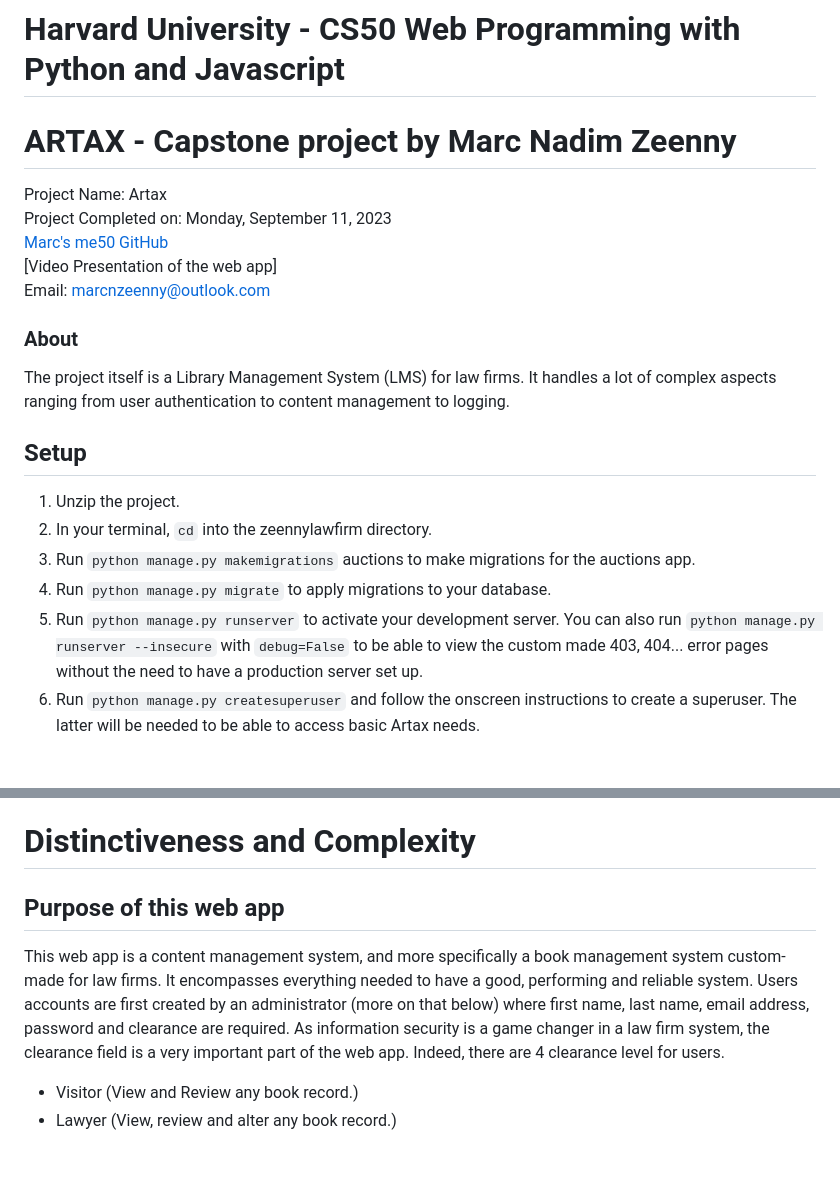
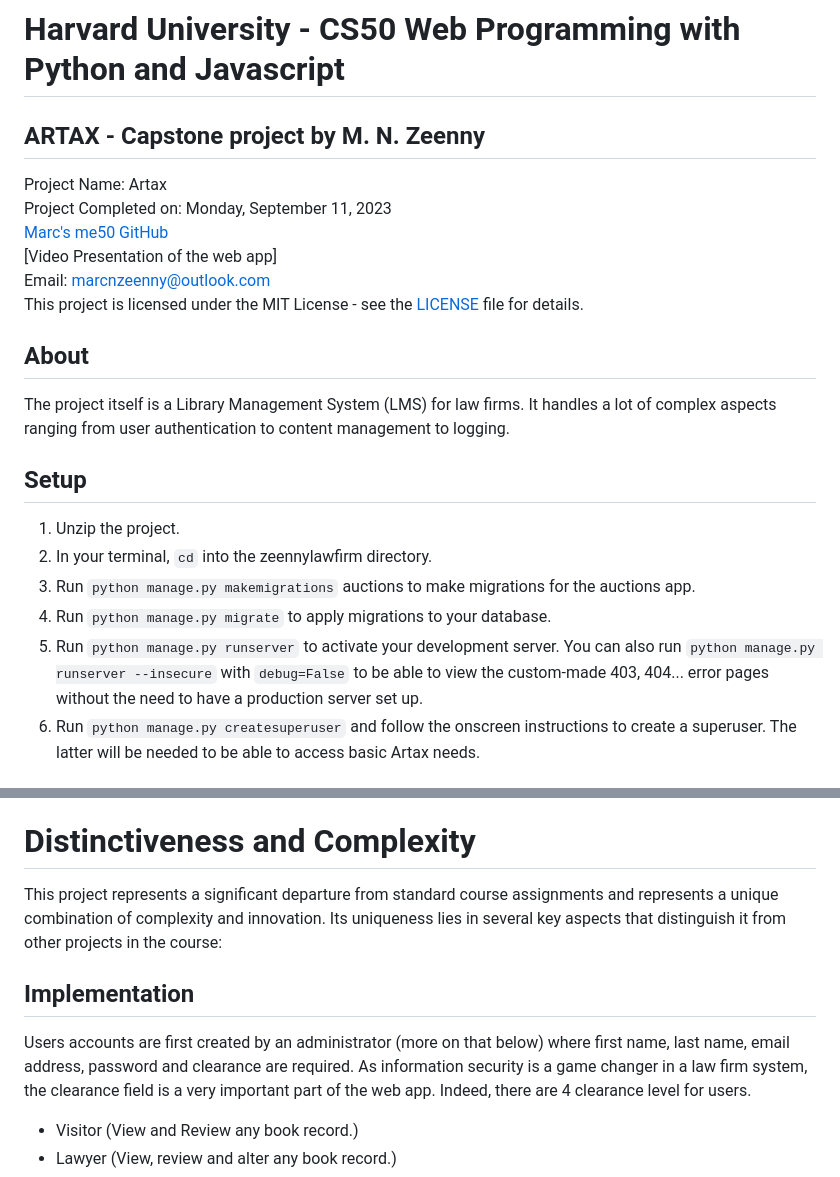
Before and after one commit to marczeenny/artax-harvard, a Markdown page: README.md, 2 parts joined by grey strips. Rendered like a GitHub page; blank space fills up the shorter version.

```diff
--- a/README.md
+++ b/README.md
@@ -1,15 +1,15 @@
 Brian Yu [brian@cs.harvard.edu](mailto:brian@cs.harvard.edu)
 David J. Malan [malan@harvard.edu](mailto:malan@harvard.edu)
 # Harvard University - CS50 Web Programming with Python and Javascript<br>
-
-# ARTAX - Capstone project by Marc Nadim Zeenny
-Project Name: Artax<br>
-Project Completed on: Monday, September 11, 2023<br>
+## ARTAX - Capstone project by M. N. Zeenny
+Project Name: Artax
+Project Completed on: Monday, September 11, 2023
 [Marc's me50 GitHub](https://github.com/me50/marcnz06.git)
 [Video Presentation of the web app]
 Email: [marcnzeenny@outlook.com](mailto:marcnzeenny@outlook.com)
+This project is licensed under the MIT License - see the [LICENSE](LICENSE.md) file for details.
 
-### About
+## About
 The project itself is a Library Management System (LMS) for law firms. It handles a lot of complex aspects ranging from user authentication to content management to logging.
 
 ## Setup
@@ -18,7 +18,7 @@ The project itself is a Library Management System (LMS) for law firms. It handle
 2. In your terminal, `cd` into the zeennylawfirm directory.
 3. Run `python manage.py makemigrations` auctions to make migrations for the auctions app.
 4. Run `python manage.py migrate` to apply migrations to your database.
-5. Run `python manage.py runserver` to activate your development server. You can also run `python manage.py runserver --insecure` with `debug=False` to be able to view the custom made 403, 404... error pages without the need to have a production server set up.
+5. Run `python manage.py runserver` to activate your development server. You can also run `python manage.py runserver --insecure` with `debug=False` to be able to view the custom-made 403, 404... error pages without the need to have a production server set up.
 6. Run `python manage.py createsuperuser` and follow the onscreen instructions to create a superuser. The latter will be needed to be able to access basic Artax needs.
 
 # Files and project modules
@@ -120,9 +120,12 @@ The project itself is a Library Management System (LMS) for law firms. It handle
 
 
 # Distinctiveness and Complexity
-## Purpose of this web app
-This web app is a content management system, and more specifically a book management system custom-made for law firms.
-It encompasses everything needed to have a good, performing and reliable system. Users accounts are first created by an administrator (more on that below) where first name, last name, email address, password and clearance are required.
+
+This project represents a significant departure from standard course assignments and represents a unique combination of complexity and innovation. Its uniqueness lies in several key aspects that distinguish it  from  other projects in the course:
+
+## Implementation
+
+Users accounts are first created by an administrator (more on that below) where first name, last name, email address, password and clearance are required.
 As information security is a game changer in a law firm system, the clearance field is a very important part of the web app. Indeed, there are 4 clearance level for users.
 
 - Visitor (View and Review any book record.)
```
Also changed, not shown: other parts of README.md (+40 -10 lines), LICENSE.md (added, +7 -0 lines).
